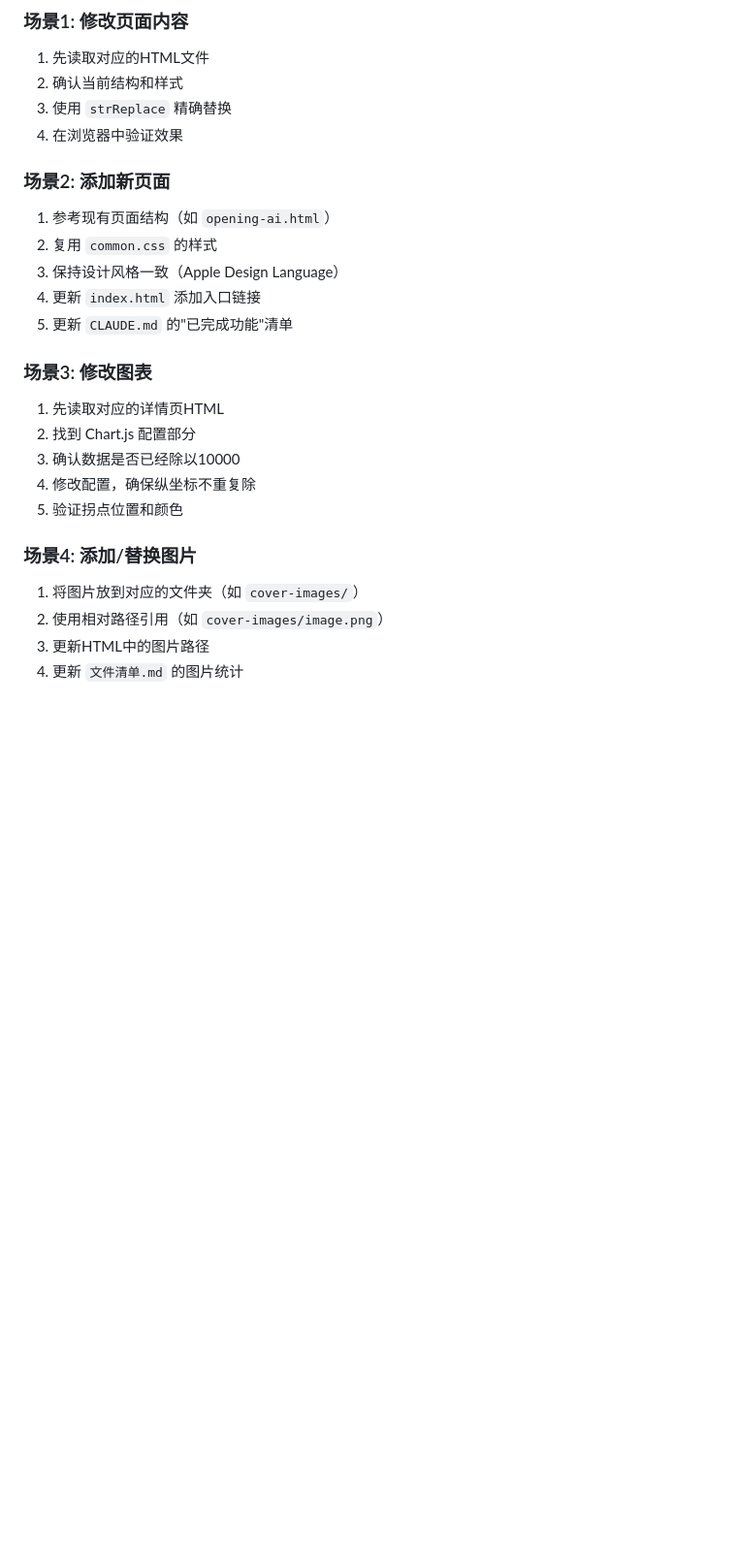
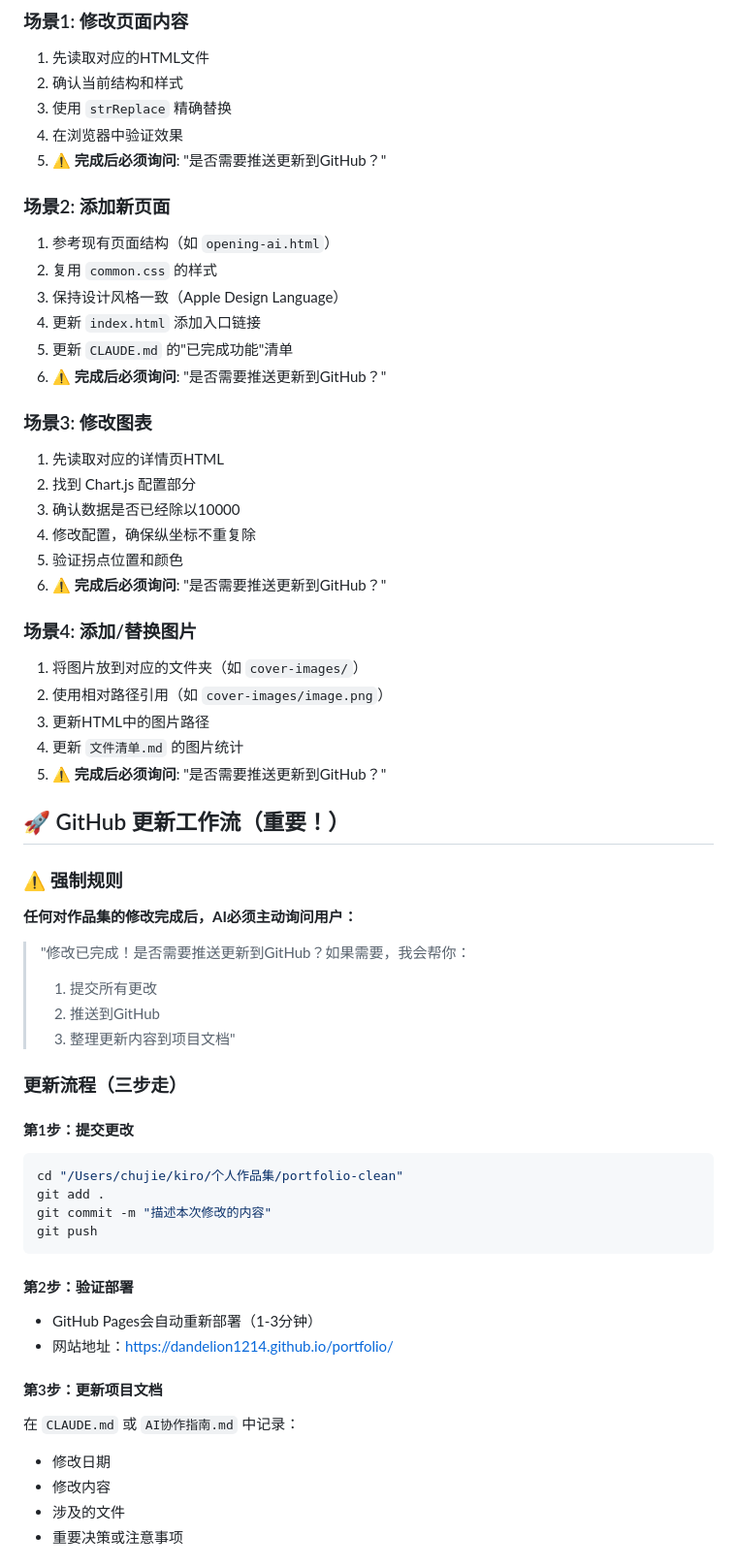
Before and after one commit to dandelion1214/portfolio, a Markdown page: AI协作指南.md, the part around one of its changes. Shown at 97% size. Drawn GitHub-style; blank space fills up the shorter version.

````diff
--- a/AI协作指南.md
+++ b/AI协作指南.md
@@ -107,6 +107,7 @@ ticks: {
 2. 确认当前结构和样式
 3. 使用 `strReplace` 精确替换
 4. 在浏览器中验证效果
+5. **⚠️ 完成后必须询问**: "是否需要推送更新到GitHub？"
 
 ### 场景2: 添加新页面
 1. 参考现有页面结构（如 `opening-ai.html`）
@@ -114,6 +115,7 @@ ticks: {
 3. 保持设计风格一致（Apple Design Language）
 4. 更新 `index.html` 添加入口链接
 5. 更新 `CLAUDE.md` 的"已完成功能"清单
+6. **⚠️ 完成后必须询问**: "是否需要推送更新到GitHub？"
 
 ### 场景3: 修改图表
 1. 先读取对应的详情页HTML
@@ -121,9 +123,43 @@ ticks: {
 3. 确认数据是否已经除以10000
 4. 修改配置，确保纵坐标不重复除
 5. 验证拐点位置和颜色
+6. **⚠️ 完成后必须询问**: "是否需要推送更新到GitHub？"
 
 ### 场景4: 添加/替换图片
 1. 将图片放到对应的文件夹（如 `cover-images/`）
 2. 使用相对路径引用（如 `cover-images/image.png`）
 3. 更新HTML中的图片路径
 4. 更新 `文件清单.md` 的图片统计
+5. **⚠️ 完成后必须询问**: "是否需要推送更新到GitHub？"
+
+## 🚀 GitHub 更新工作流（重要！）
+
+### ⚠️ 强制规则
+**任何对作品集的修改完成后，AI必须主动询问用户：**
+
+> "修改已完成！是否需要推送更新到GitHub？如果需要，我会帮你：
+> 1. 提交所有更改
+> 2. 推送到GitHub
+> 3. 整理更新内容到项目文档"
+
+### 更新流程（三步走）
+
+#### 第1步：提交更改
+```bash
+cd "/Users/chujie/kiro/个人作品集/portfolio-clean"
+git add .
+git commit -m "描述本次修改的内容"
+git push
+```
+
+#### 第2步：验证部署
+- GitHub Pages会自动重新部署（1-3分钟）
+- 网站地址：https://dandelion1214.github.io/portfolio/
+
+#### 第3步：更新项目文档
+在 `CLAUDE.md` 或 `AI协作指南.md` 中记录：
+- 修改日期
+- 修改内容
+- 涉及的文件
+- 重要决策或注意事项
+
````
Also changed, not shown: other parts of AI协作指南.md (+68 -0 lines).
